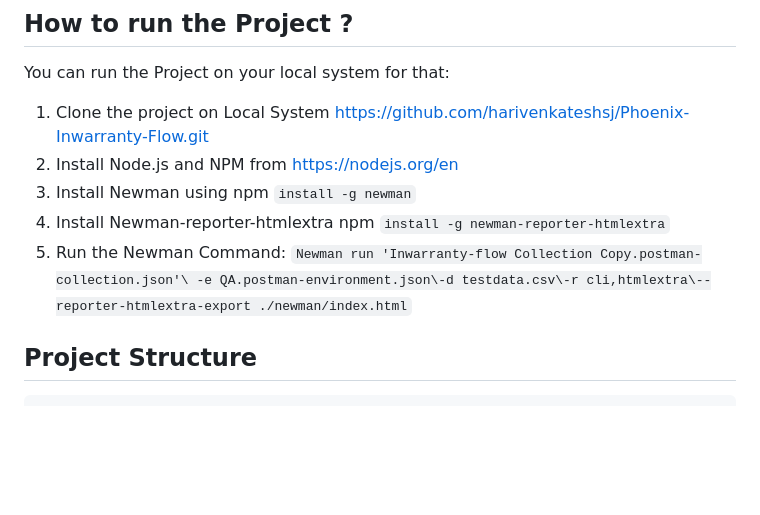
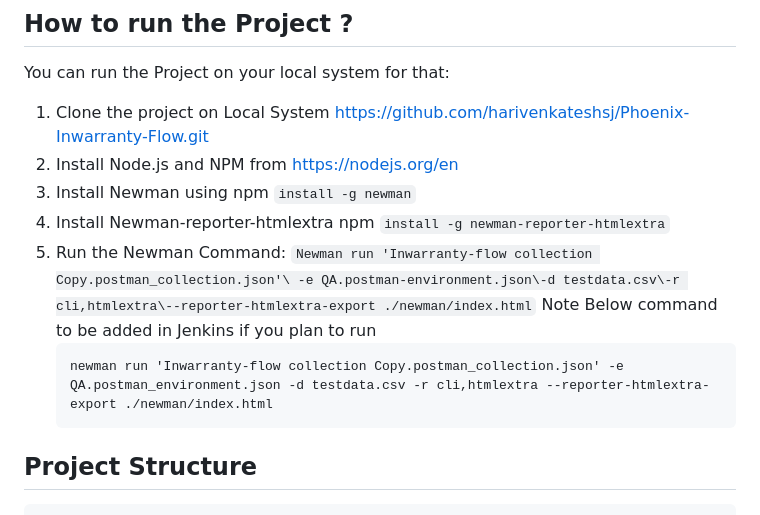
Before and after one commit to harivenkateshsj/Phoenix-Inwarranty-Flow, a Markdown page: README.md, the part around the change. Drawn GitHub-style; blank space fills up the shorter version.

````diff
--- a/README.md
+++ b/README.md
@@ -43,7 +43,11 @@ You can run the Project on your local system for that:
 3. Install Newman using npm ```install -g newman```
 4. Install Newman-reporter-htmlextra npm ```install -g newman-reporter-htmlextra```
 5. Run the Newman Command:
-   ```Newman run 'Inwarranty-flow Collection Copy.postman-collection.json'\ -e QA.postman-environment.json\-d testdata.csv\-r cli,htmlextra\--reporter-htmlextra-export ./newman/index.html```
+   ```Newman run 'Inwarranty-flow collection Copy.postman_collection.json'\ -e QA.postman-environment.json\-d testdata.csv\-r cli,htmlextra\--reporter-htmlextra-export ./newman/index.html```
+Note Below command to be added in Jenkins if you plan to run
+    ```
+   newman run 'Inwarranty-flow collection Copy.postman_collection.json' -e QA.postman_environment.json -d testdata.csv -r cli,htmlextra --reporter-htmlextra-export ./newman/index.html
+   ```
 ## Project Structure ##
 ```
 Phoenix Inwarranty Flow
````
